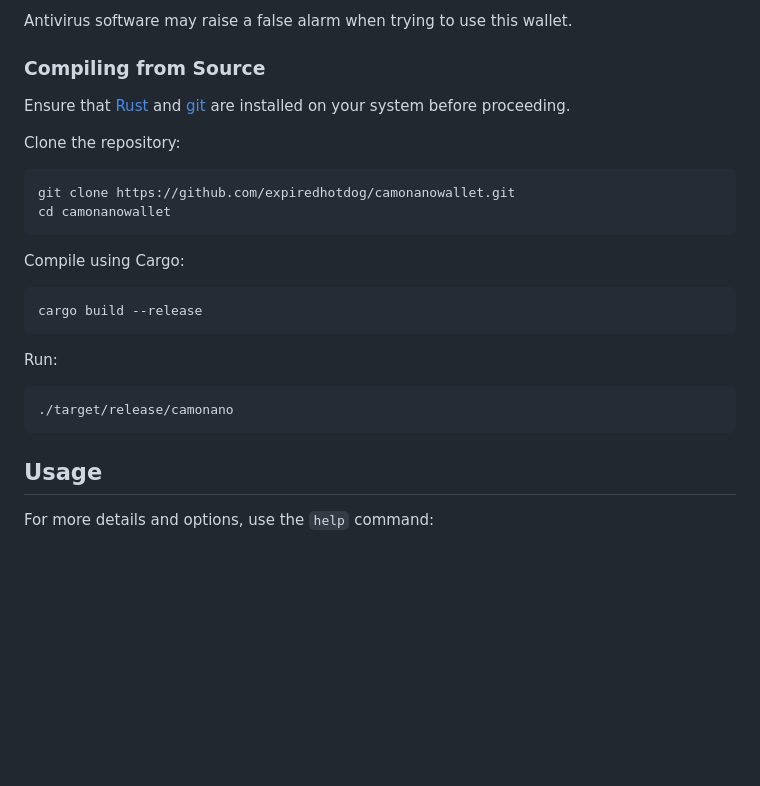
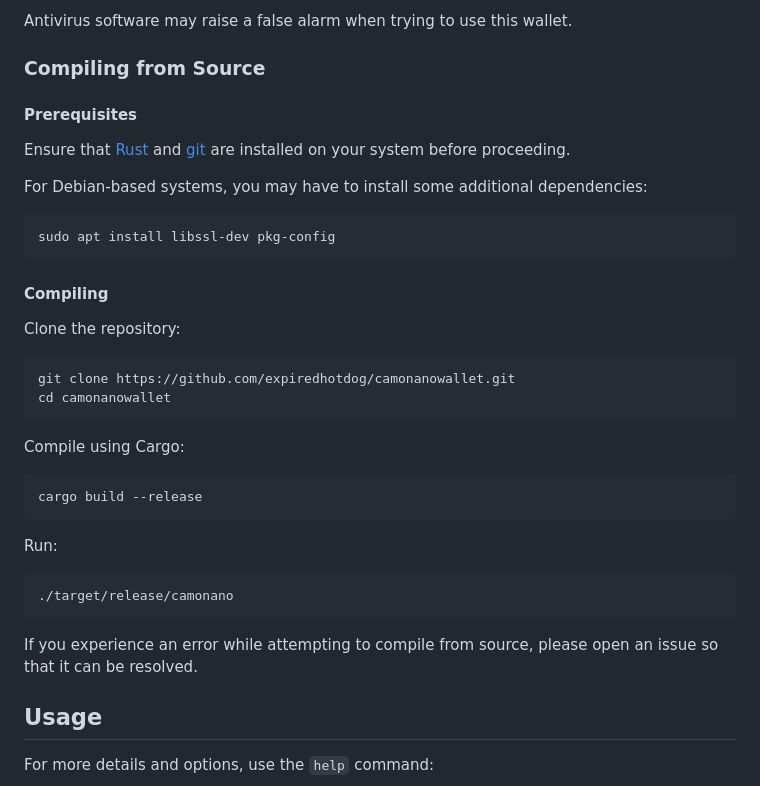
Before and after one commit to CamoNano/camonanowallet, a Markdown page: README.md, the part around one of its changes. Rendered like a GitHub page; blank space fills up the shorter version.

````diff
--- a/README.md
+++ b/README.md
@@ -12,7 +12,16 @@ Antivirus software may raise a false alarm when trying to use this wallet.
 
 ### Compiling from Source
 
+#### Prerequisites
+
 Ensure that [Rust](https://www.rust-lang.org/tools/install) and [git](https://github.com/git-guides/install-git) are installed on your system before proceeding.
+
+For Debian-based systems, you may have to install some additional dependencies:
+```
+sudo apt install libssl-dev pkg-config
+```
+
+#### Compiling
 
 Clone the repository:
 ```
@@ -29,6 +38,8 @@ Run:
 ```
 ./target/release/camonano
 ```
+
+If you experience an error while attempting to compile from source, please open an issue so that it can be resolved.
 
 ## Usage
 
````
Also changed, not shown: other parts of README.md (+1 -1 lines).
